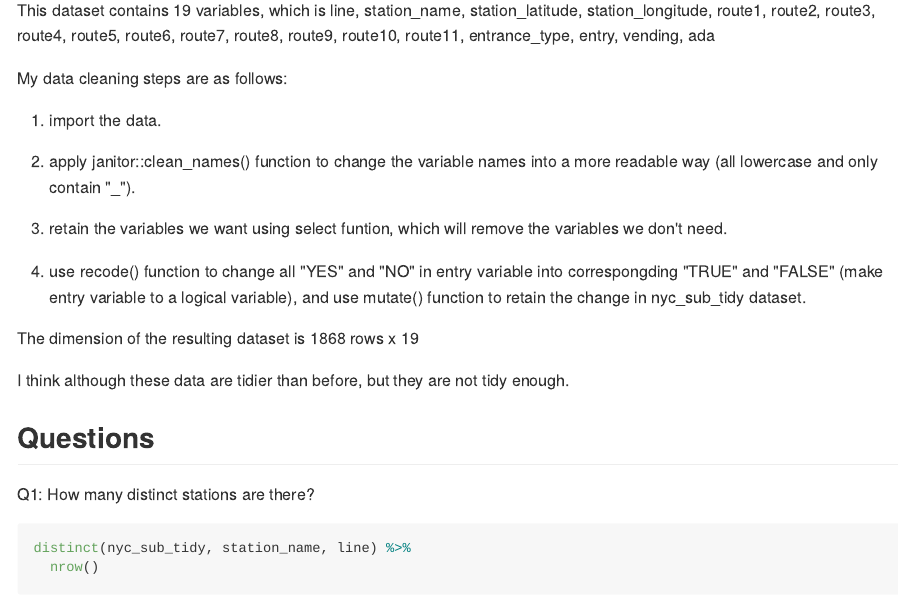
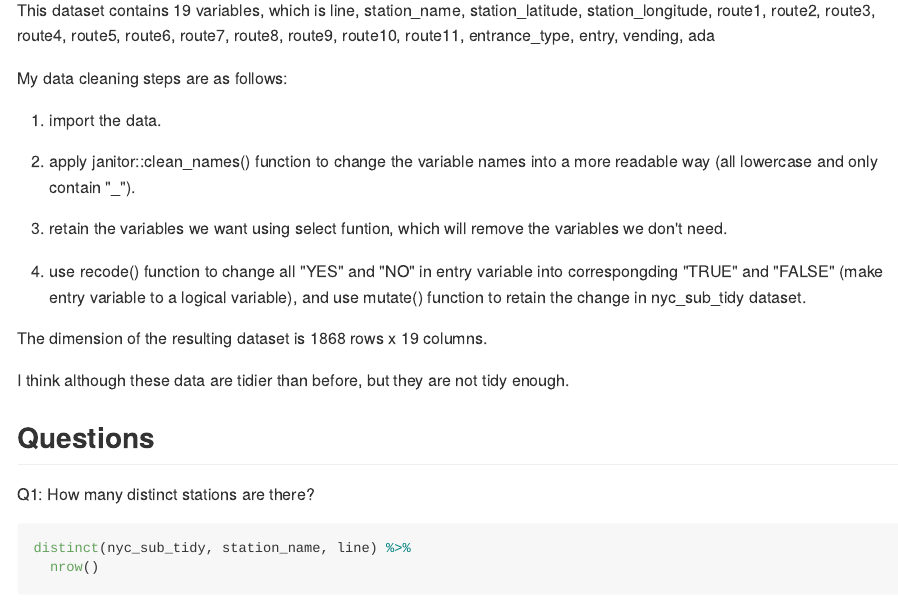
Before and after one commit to runanon/p8105_hw2_xc2474, an R Markdown document (p8105_hw2_xc2474.Rmd): the page in a window 1100 px wide, from 930 px down. The pictures show the output file p8105_hw2_xc2474.md that the author committed with the source, drawn offline in the style of GitHub; long lines of code are wrapped.

Commit message:
Problem 1 revision - correct typo

```diff
--- a/p8105_hw2_xc2474.Rmd
+++ b/p8105_hw2_xc2474.Rmd
@@ -44,7 +44,7 @@ My data cleaning steps are as follows:
 4. use recode() function to change all "YES" and "NO" in entry variable into correspongding "TRUE" and "FALSE" (make entry variable to a logical variable), and use mutate() function to retain the change in nyc_sub_tidy dataset.
 
 
-The dimension of the resulting dataset is `r nrow(nyc_sub_tidy)` rows x `r ncol(nyc_sub_tidy)`
+The dimension of the resulting dataset is `r nrow(nyc_sub_tidy)` rows x `r ncol(nyc_sub_tidy)` columns.
 
 I think although these data are tidier than before, but they are not tidy enough.
 
```
Also changed, not shown: p8105_hw2_xc2474.md.
